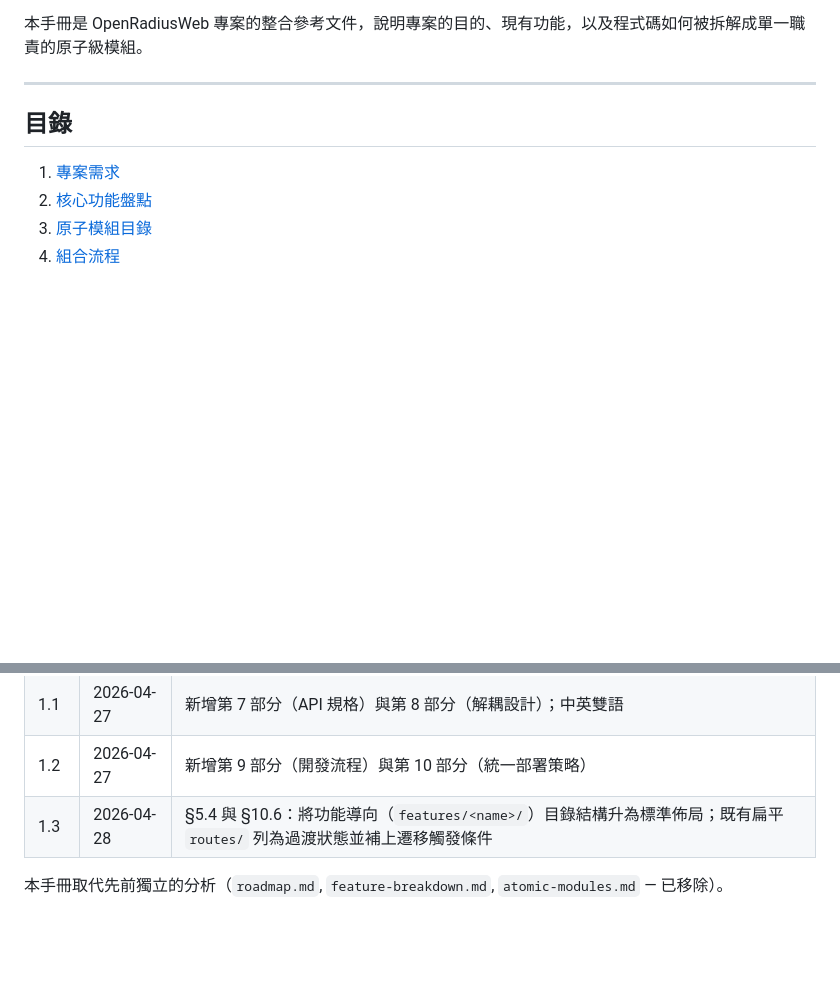
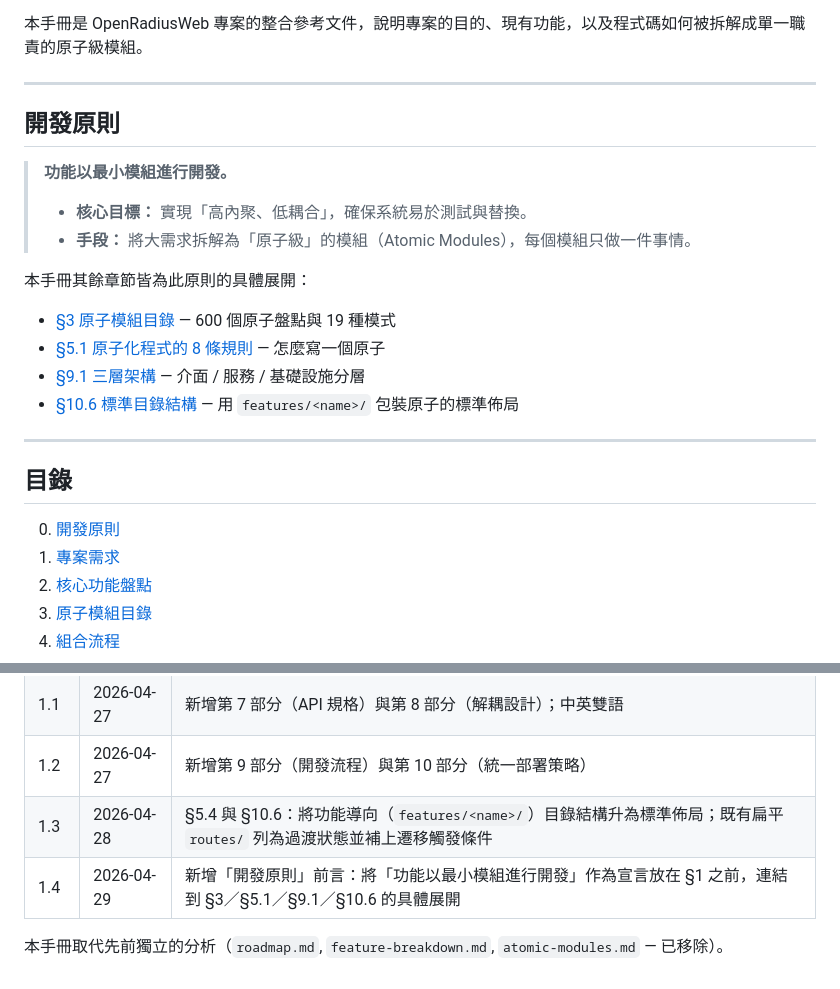
Before and after one commit to acronhuang/openradiusweb, a Markdown page: docs/development-manual.zh.md, 2 parts joined by grey strips. Rendered like a GitHub page; blank space fills up the shorter version.

```diff
--- a/docs/development-manual.zh.md
+++ b/docs/development-manual.zh.md
@@ -9,8 +9,25 @@
 
 ---
 
+## 開發原則
+
+> **功能以最小模組進行開發。**
+>
+> - **核心目標：** 實現「高內聚、低耦合」，確保系統易於測試與替換。
+> - **手段：** 將大需求拆解為「原子級」的模組（Atomic Modules），每個模組只做一件事情。
+
+本手冊其餘章節皆為此原則的具體展開：
+
+- [§3 原子模組目錄](#第-3-部分--原子模組目錄) — 600 個原子盤點與 19 種模式
+- [§5.1 原子化程式的 8 條規則](#5-1-原子化程式的-8-條規則) — 怎麼寫一個原子
+- [§9.1 三層架構](#9-1-三層架構) — 介面 / 服務 / 基礎設施分層
+- [§10.6 標準目錄結構](#10-6-標準目錄結構功能導向遞迴模組化) — 用 `features/<name>/` 包裝原子的標準佈局
+
+---
+
 ## 目錄
 
+0. [開發原則](#開發原則)
 1. [專案需求](#第-1-部分--專案需求)
 2. [核心功能盤點](#第-2-部分--核心功能盤點)
 3. [原子模組目錄](#第-3-部分--原子模組目錄)
@@ -1709,5 +1726,6 @@ services/gateway/
 | 1.1 | 2026-04-27 | 新增第 7 部分（API 規格）與第 8 部分（解耦設計）；中英雙語 |
 | 1.2 | 2026-04-27 | 新增第 9 部分（開發流程）與第 10 部分（統一部署策略） |
 | 1.3 | 2026-04-28 | §5.4 與 §10.6：將功能導向（`features/<name>/`）目錄結構升為標準佈局；既有扁平 `routes/` 列為過渡狀態並補上遷移觸發條件 |
+| 1.4 | 2026-04-29 | 新增「開發原則」前言：將「功能以最小模組進行開發」作為宣言放在 §1 之前，連結到 §3／§5.1／§9.1／§10.6 的具體展開 |
 
 本手冊取代先前獨立的分析（`roadmap.md`, `feature-breakdown.md`, `atomic-modules.md` — 已移除）。
```
Also changed, not shown: other parts of docs/development-manual.zh.md (+2 -2 lines), docs/development-manual.md (+20 -2 lines).
